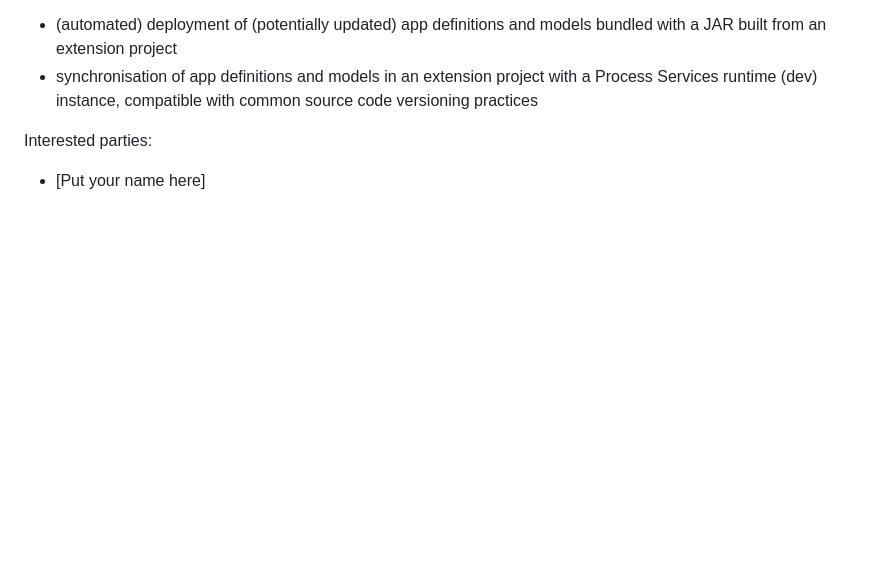
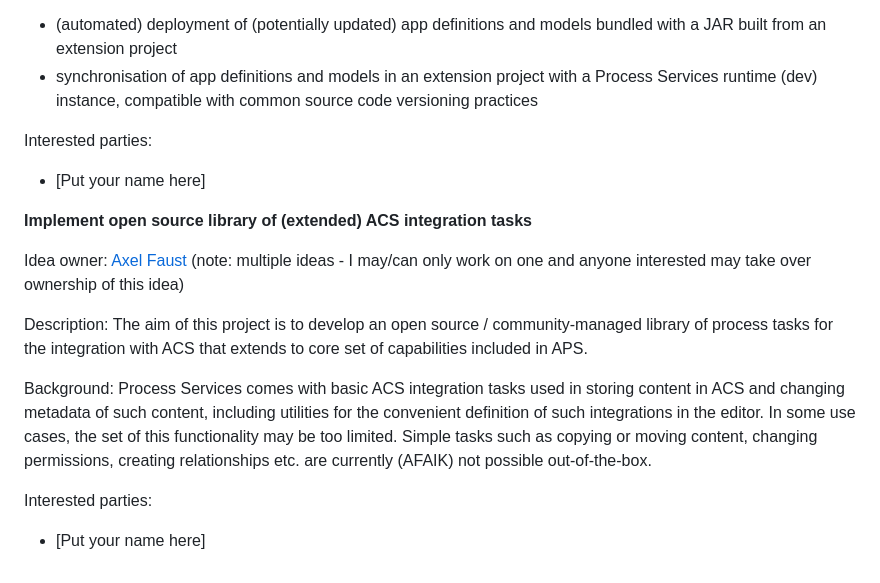
Before and after one commit to AlfrescoLabs/alfresco-lisbon-hack-a-thon-2024, a Markdown page: README.md, the part around the change. Drawn GitHub-style; blank space fills up the shorter version.

Commit message:
Additional APS idea

```diff
--- a/README.md
+++ b/README.md
@@ -212,3 +212,16 @@ At least two distinct use cases should be considered as very common and in need
 Interested parties:
 
 * [Put your name here]
+
+
+**Implement open source library of (extended) ACS integration tasks**
+
+Idea owner: [Axel Faust](https://github.com/AFaust) (note: multiple ideas - I may/can only work on one and anyone interested may take over ownership of this idea)
+
+Description: The aim of this project is to develop an open source / community-managed library of process tasks for the integration with ACS that extends to core set of capabilities included in APS.
+
+Background: Process Services comes with basic ACS integration tasks used in storing content in ACS and changing metadata of such content, including utilities for the convenient definition of such integrations in the editor. In some use cases, the set of this functionality may be too limited. Simple tasks such as copying or moving content, changing permissions, creating relationships etc. are currently (AFAIK) not possible out-of-the-box.
+
+Interested parties:
+
+* [Put your name here]
```
